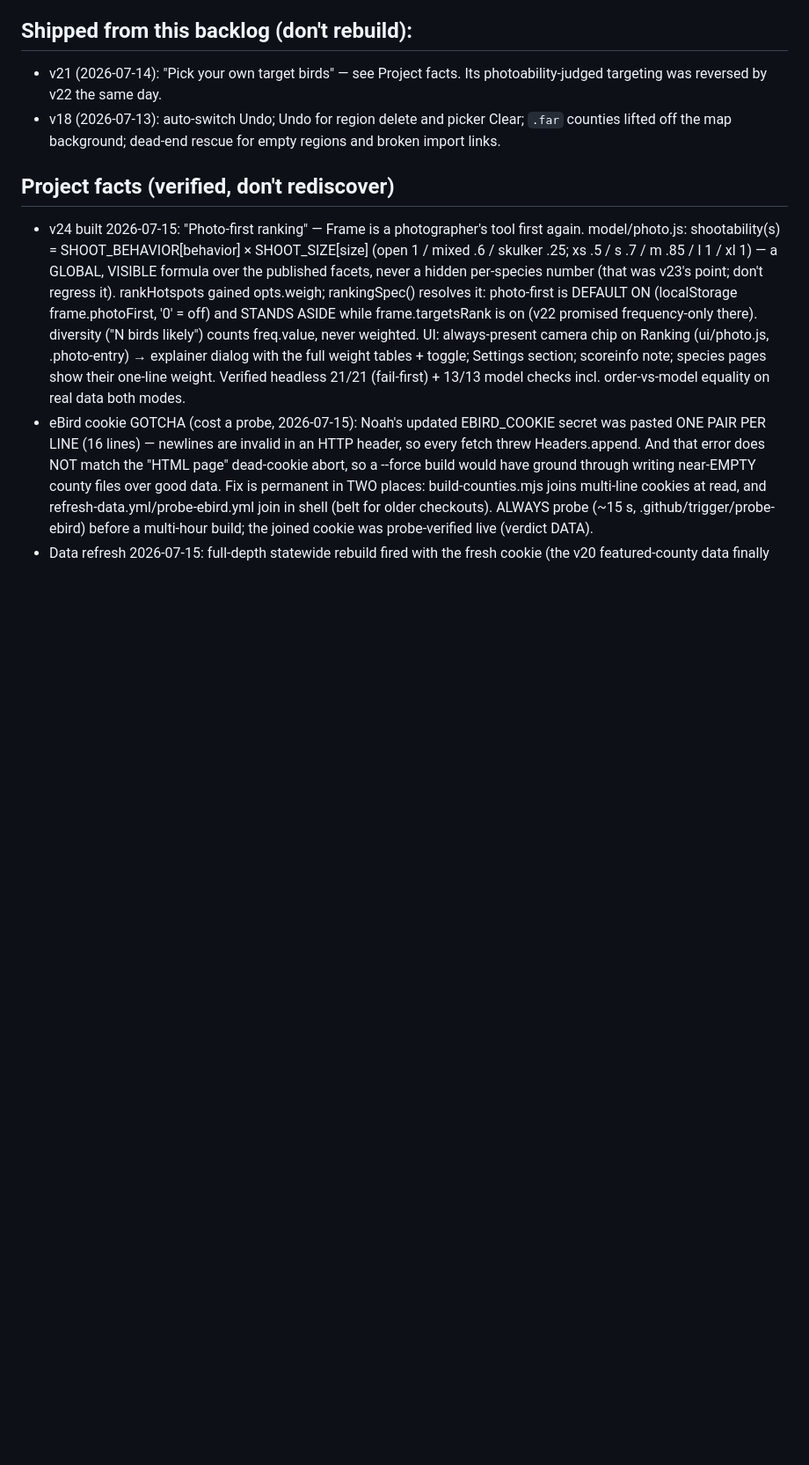
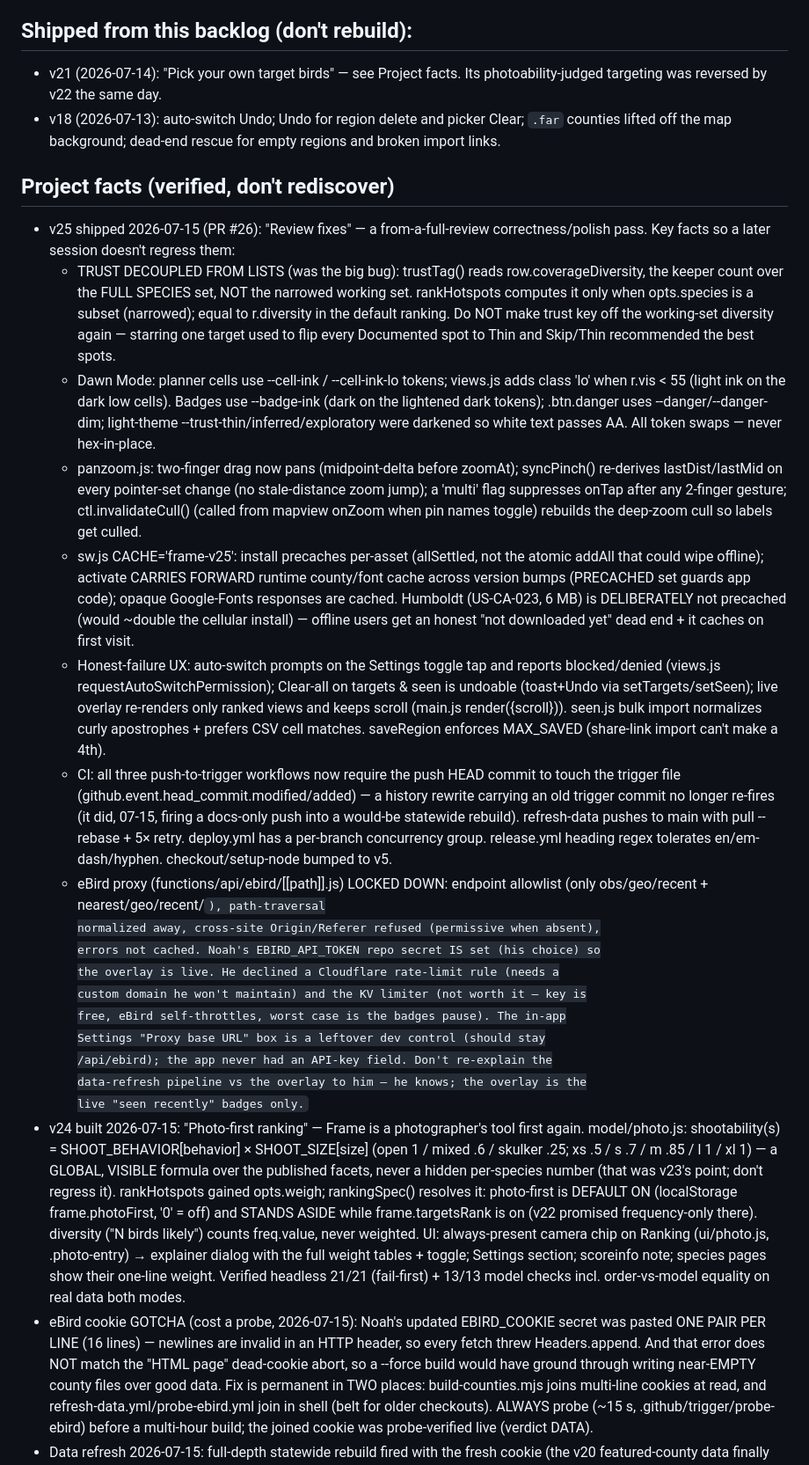
Before and after one commit to njefferson/Bird-location-scouting, a Markdown page: CLAUDE.md, the part around one of its changes. Shown at 88% size. Rendered like a GitHub page; blank space fills up the shorter version.

```diff
--- a/CLAUDE.md
+++ b/CLAUDE.md
@@ -102,6 +109,54 @@ PROVEN login-gated (probe, 2026-07-05); don't re-litigate it.
   regions and broken import links.
 
 ## Project facts (verified, don't rediscover)
+- v25 shipped 2026-07-15 (PR #26): "Review fixes" — a from-a-full-review
+  correctness/polish pass. Key facts so a later session doesn't regress them:
+  * TRUST DECOUPLED FROM LISTS (was the big bug): trustTag() reads
+    row.coverageDiversity, the keeper count over the FULL SPECIES set, NOT the
+    narrowed working set. rankHotspots computes it only when opts.species is a
+    subset (narrowed); equal to r.diversity in the default ranking. Do NOT make
+    trust key off the working-set diversity again — starring one target used to
+    flip every Documented spot to Thin and Skip/Thin recommended the best spots.
+  * Dawn Mode: planner cells use --cell-ink / --cell-ink-lo tokens; views.js
+    adds class 'lo' when r.vis < 55 (light ink on the dark low cells). Badges
+    use --badge-ink (dark on the lightened dark tokens); .btn.danger uses
+    --danger/--danger-dim; light-theme --trust-thin/inferred/exploratory were
+    darkened so white text passes AA. All token swaps — never hex-in-place.
+  * panzoom.js: two-finger drag now pans (midpoint-delta before zoomAt);
+    syncPinch() re-derives lastDist/lastMid on every pointer-set change (no
+    stale-distance zoom jump); a 'multi' flag suppresses onTap after any
+    2-finger gesture; ctl.invalidateCull() (called from mapview onZoom when pin
+    names toggle) rebuilds the deep-zoom cull so labels get culled.
+  * sw.js CACHE='frame-v25': install precaches per-asset (allSettled, not the
+    atomic addAll that could wipe offline); activate CARRIES FORWARD runtime
+    county/font cache across version bumps (PRECACHED set guards app code);
+    opaque Google-Fonts responses are cached. Humboldt (US-CA-023, 6 MB) is
+    DELIBERATELY not precached (would ~double the cellular install) — offline
+    users get an honest "not downloaded yet" dead end + it caches on first visit.
+  * Honest-failure UX: auto-switch prompts on the Settings toggle tap and
+    reports blocked/denied (views.js requestAutoSwitchPermission); Clear-all on
+    targets & seen is undoable (toast+Undo via setTargets/setSeen); live overlay
+    re-renders only ranked views and keeps scroll (main.js render({scroll})).
+    seen.js bulk import normalizes curly apostrophes + prefers CSV cell matches.
+    saveRegion enforces MAX_SAVED (share-link import can't make a 4th).
+  * CI: all three push-to-trigger workflows now require the push HEAD commit to
+    touch the trigger file (github.event.head_commit.modified/added) — a history
+    rewrite carrying an old trigger commit no longer re-fires (it did, 07-15,
+    firing a docs-only push into a would-be statewide rebuild). refresh-data
+    pushes to main with pull --rebase + 5× retry. deploy.yml has a per-branch
+    concurrency group. release.yml heading regex tolerates en/em-dash/hyphen.
+    checkout/setup-node bumped to v5.
+  * eBird proxy (functions/api/ebird/[[path]].js) LOCKED DOWN: endpoint
+    allowlist (only obs/geo/recent + nearest/geo/recent/<code>), path-traversal
+    normalized away, cross-site Origin/Referer refused (permissive when absent),
+    errors not cached. Noah's EBIRD_API_TOKEN repo secret IS set (his choice) so
+    the overlay is live. He declined a Cloudflare rate-limit rule (needs a
+    custom domain he won't maintain) and the KV limiter (not worth it — key is
+    free, eBird self-throttles, worst case is the badges pause). The in-app
+    Settings "Proxy base URL" box is a leftover dev control (should stay
+    /api/ebird); the app never had an API-key field. Don't re-explain the
+    data-refresh pipeline vs the overlay to him — he knows; the overlay is the
+    live "seen recently" badges only.
 - v24 built 2026-07-15: "Photo-first ranking" — Frame is a photographer's tool
   first again. model/photo.js: shootability(s) = SHOOT_BEHAVIOR[behavior] ×
   SHOOT_SIZE[size] (open 1 / mixed .6 / skulker .25; xs .5 / s .7 / m .85 /
```
Also changed, not shown: other parts of CLAUDE.md (+22 -15 lines).
